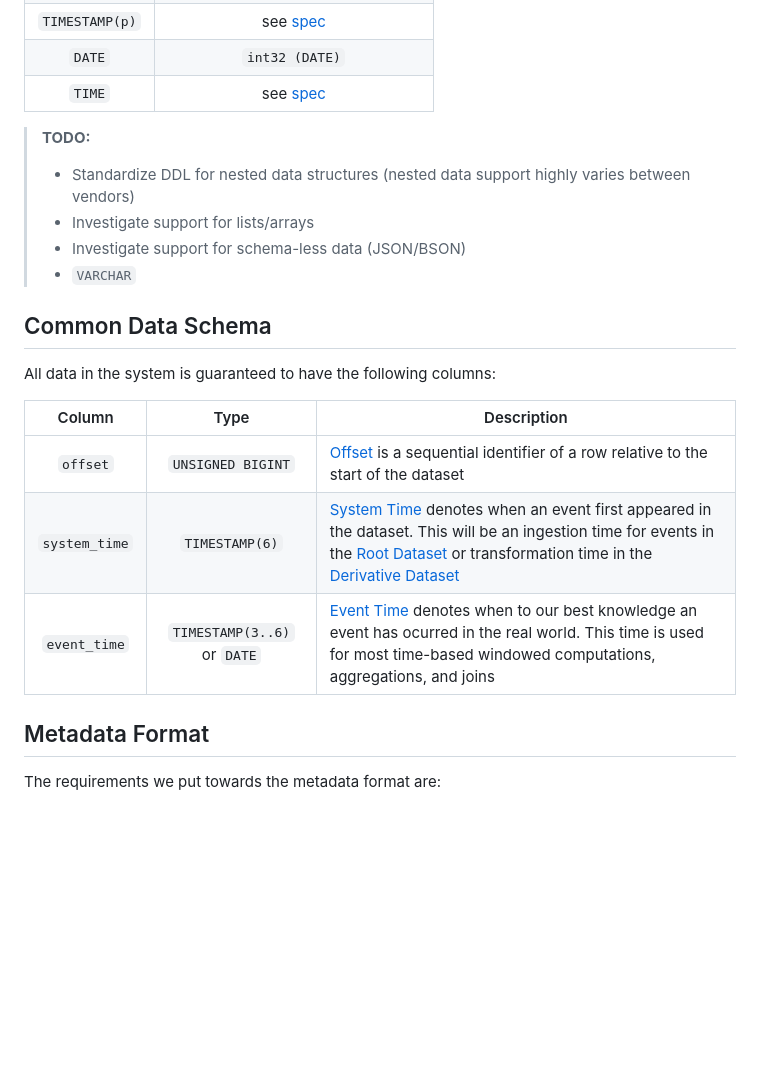
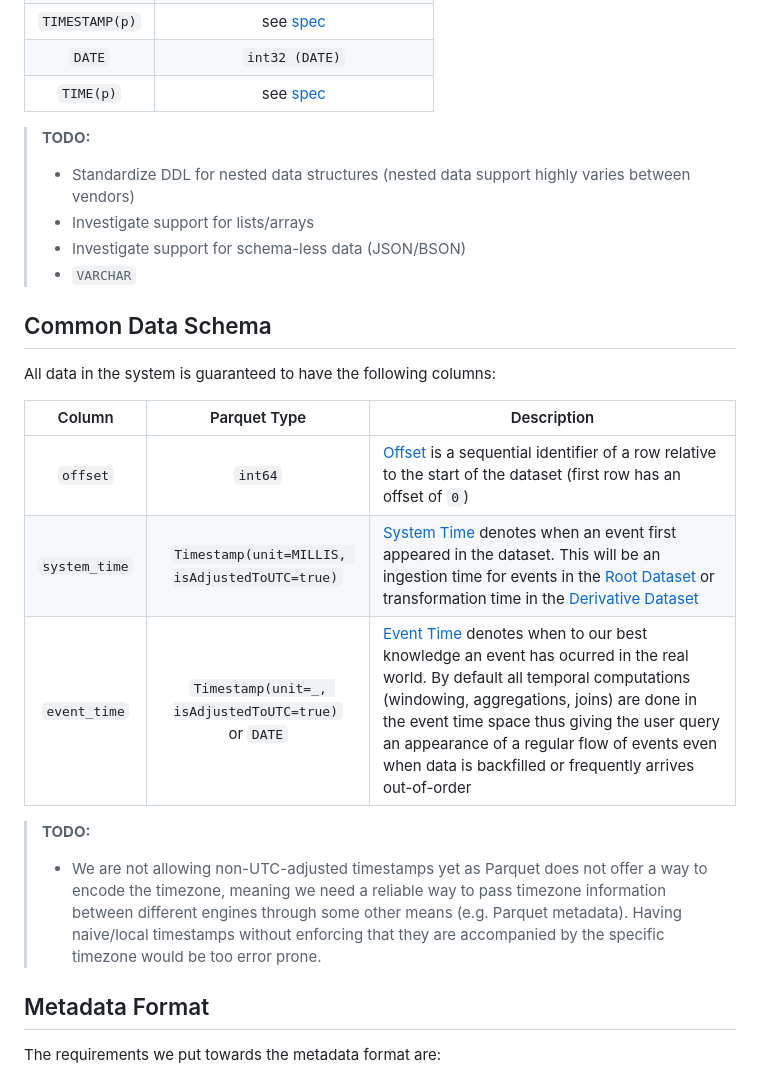
Before and after one commit to open-data-fabric/open-data-fabric, a Markdown page: open-data-fabric.md, the part around the change. Drawn GitHub-style; blank space fills up the shorter version.

Commit message:
Be more specific about parquet timestamp types

```diff
--- a/open-data-fabric.md
+++ b/open-data-fabric.md
@@ -674,7 +674,7 @@ Supported types:
 |    `STRING`    |                                      `binary (UTF8)`                                       |
 | `TIMESTAMP(p)` | see [spec](https://github.com/apache/parquet-format/blob/master/LogicalTypes.md#timestamp) |
 |     `DATE`     |                                       `int32 (DATE)`                                       |
-|     `TIME`     |   see [spec](https://github.com/apache/parquet-format/blob/master/LogicalTypes.md#time)    |
+|   `TIME(p)`    |   see [spec](https://github.com/apache/parquet-format/blob/master/LogicalTypes.md#time)    |
 
 > **TODO:**
 > - Standardize DDL for nested data structures (nested data support highly varies between vendors)
@@ -685,11 +685,14 @@ Supported types:
 ## Common Data Schema
 All data in the system is guaranteed to have the following columns:
 
-|    Column     |            Type             | Description                                                                                                                                                                                                                             |
-| :-----------: | :-------------------------: | --------------------------------------------------------------------------------------------------------------------------------------------------------------------------------------------------------------------------------------- |
-|   `offset`    |      `UNSIGNED BIGINT`      | [Offset](#offset) is a sequential identifier of a row relative to the start of the dataset                                                                                                                                              |
-| `system_time` |       `TIMESTAMP(6)`        | [System Time](#system-time) denotes when an event first appeared in the dataset. This will be an ingestion time for events in the [Root Dataset](#root-dataset) or transformation time in the [Derivative Dataset](#derivative-dataset) |
-| `event_time`  | `TIMESTAMP(3..6)` or `DATE` | [Event Time](#event-time) denotes when to our best knowledge an event has ocurred in the real world. This time is used for most time-based windowed computations, aggregations, and joins                                               |
+|    Column     |                      Parquet Type                       | Description                                                                                                                                                                                                                                                                                                                                      |
+| :-----------: | :-----------------------------------------------------: | ------------------------------------------------------------------------------------------------------------------------------------------------------------------------------------------------------------------------------------------------------------------------------------------------------------------------------------------------ |
+|   `offset`    |                         `int64`                         | [Offset](#offset) is a sequential identifier of a row relative to the start of the dataset (first row has an offset of `0`)                                                                                                                                                                                                                      |
+| `system_time` |     `Timestamp(unit=MILLIS, isAdjustedToUTC=true)`      | [System Time](#system-time) denotes when an event first appeared in the dataset. This will be an ingestion time for events in the [Root Dataset](#root-dataset) or transformation time in the [Derivative Dataset](#derivative-dataset)                                                                                                          |
+| `event_time`  | `Timestamp(unit=_, isAdjustedToUTC=true)`<br/>or `DATE` | [Event Time](#event-time) denotes when to our best knowledge an event has ocurred in the real world. By default all temporal computations (windowing, aggregations, joins) are done in the event time space thus giving the user query an appearance of a regular flow of events even when data is backfilled or frequently arrives out-of-order |
+
+> **TODO:**
+> - We are not allowing non-UTC-adjusted timestamps yet as Parquet does not offer a way to encode the timezone, meaning we need a reliable way to pass timezone information between different engines through some other means (e.g. Parquet metadata). Having naive/local timestamps without enforcing that they are accompanied by the specific timezone would be too error prone.
 
 ## Metadata Format
 The requirements we put towards the metadata format are:
```
Also changed, not shown: src/open-data-fabric.md (+9 -6 lines).
